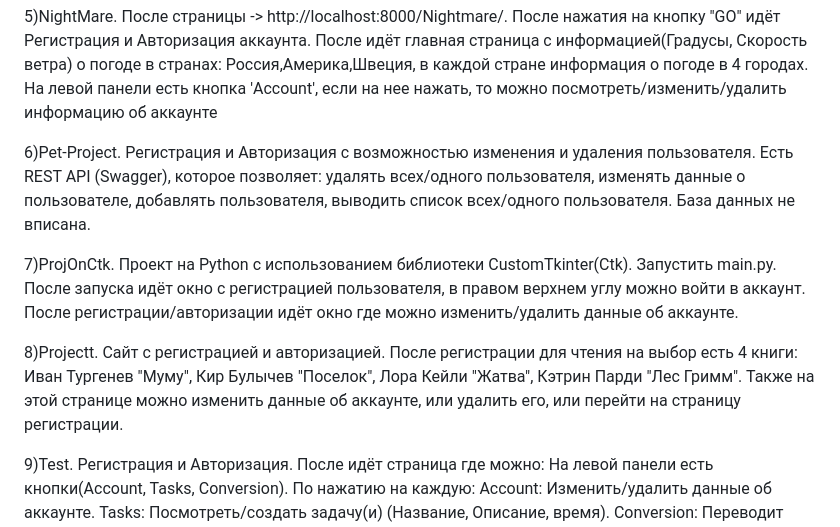
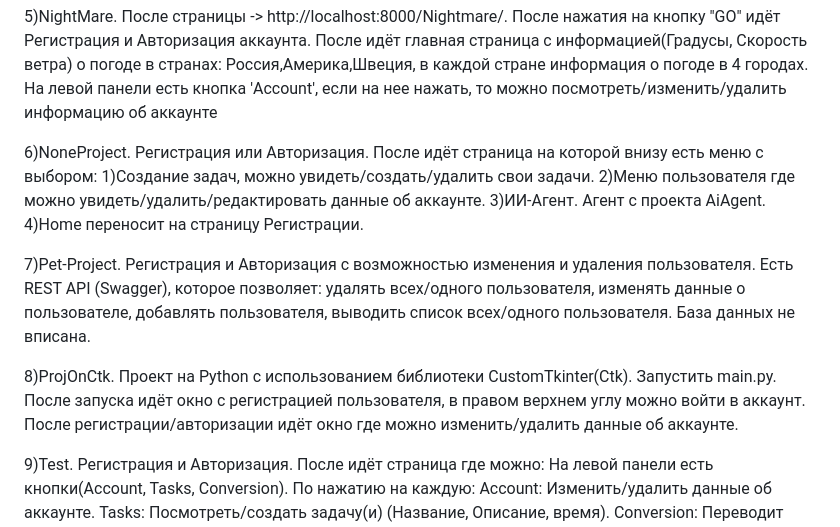
Before and after one commit to Artem40000/Pet-Project, a Markdown page: README.md, the part around the change. GitHub-like rendering.

```diff
--- a/README.md
+++ b/README.md
@@ -27,19 +27,22 @@
 
 
 
-6)Pet-Project.
+6)NoneProject.
+Регистрация или Авторизация. После идёт страница на которой внизу есть меню с выбором:
+1)Создание задач, можно увидеть/создать/удалить свои задачи.
+2)Меню пользователя где можно увидеть/удалить/редактировать данные об аккаунте.
+3)ИИ-Агент. Агент с проекта AiAgent.
+4)Home переносит на страницу Регистрации.
+
+
+
+7)Pet-Project.
 Регистрация и Авторизация с возможностью изменения и удаления пользователя. Есть REST API (Swagger), которое позволяет: удалять всех/одного пользователя, изменять данные о пользователе, добавлять пользователя, выводить список всех/одного пользователя. База данных не вписана.
 
 
-7)ProjOnCtk.
+8)ProjOnCtk.
 Проект на Python с использованием библиотеки CustomTkinter(Ctk).
 Запустить main.py. После запуска идёт окно с регистрацией пользователя, в правом верхнем углу можно войти в аккаунт. После регистрации/авторизации идёт окно где можно изменить/удалить данные об аккаунте.
-
-
-
-8)Projectt.
-Сайт с регистрацией и авторизацией. После регистрации для чтения на выбор есть 4 книги: Иван Тургенев "Муму", Кир Булычев "Поселок", Лора Кейли "Жатва", Кэтрин Парди "Лес Гримм".
-Также на этой странице можно изменить данные об аккаунте, или удалить его, или перейти на страницу регистрации.
 
 
 
```
